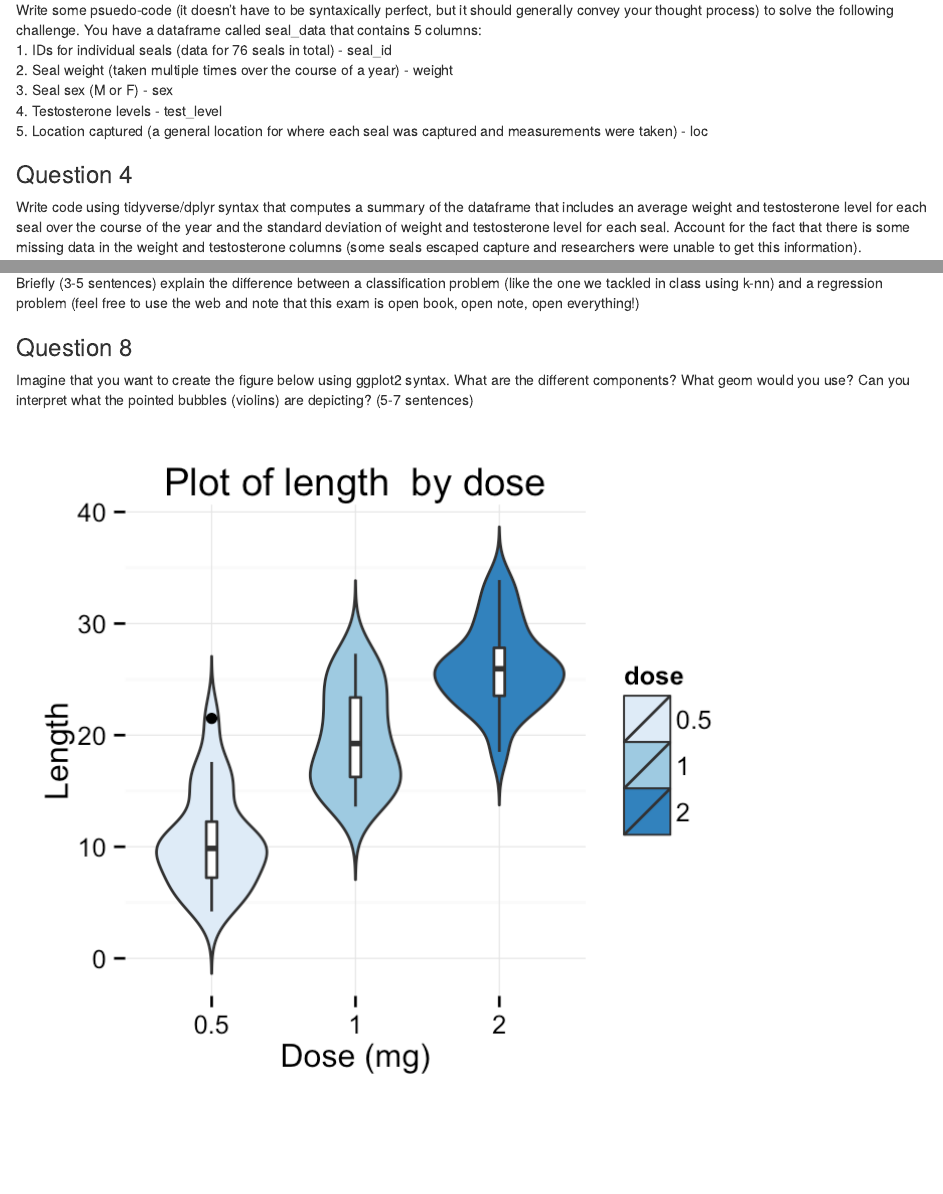
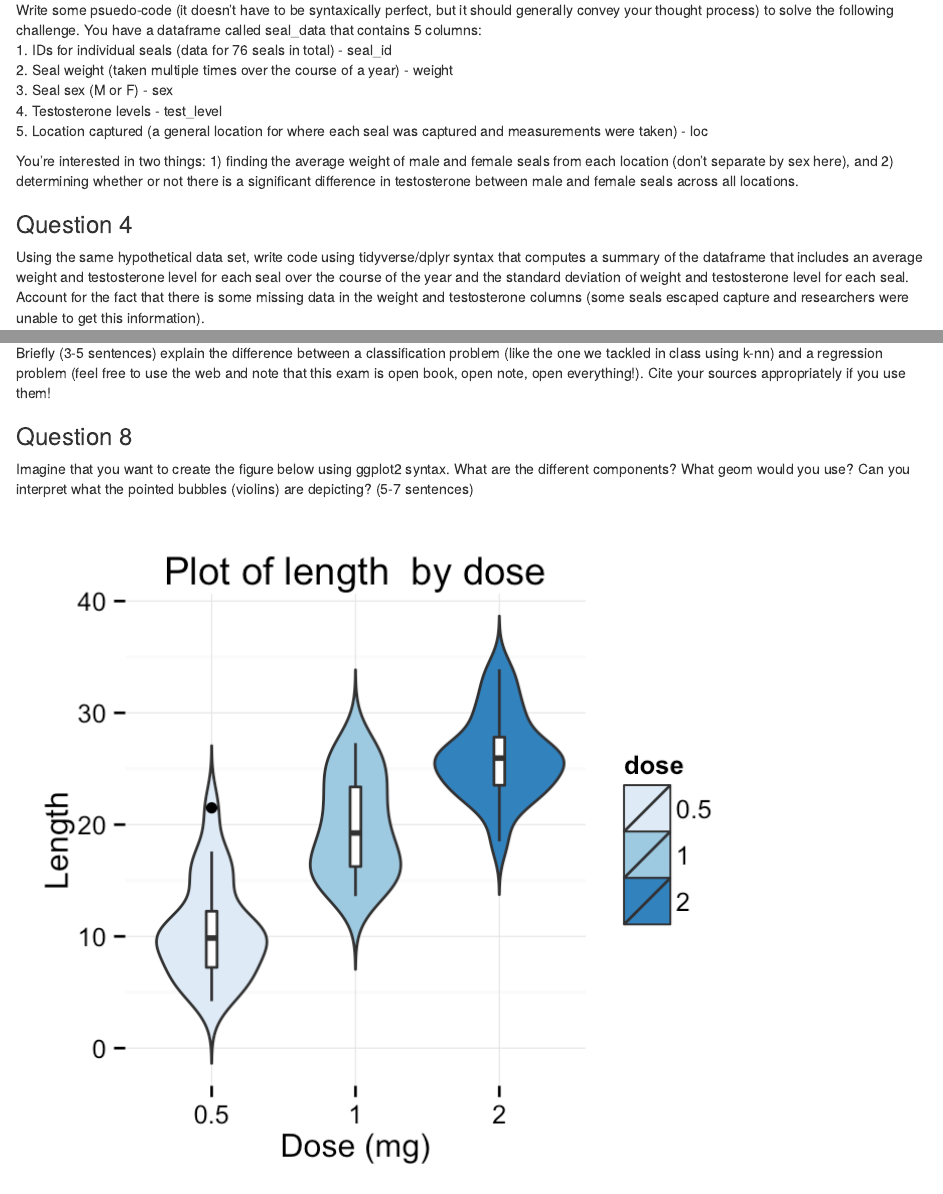
Before and after one commit to Big-Biodiversity-Collaborative/settlers_of_antarctica, an R Markdown document (modules/module_3/exams/exam_3.Rmd): the page in a window 1100 px wide, from 1500 px down, and a second part further down, joined at a grey line. Rendered offline with R 4.5, knitr and Pandoc, with nearby package versions; code that draws random numbers runs with fixed seeds of ours.

Commit message:
Exam 3 mods.

````diff
--- a/modules/module_3/exams/exam_3.Rmd
+++ b/modules/module_3/exams/exam_3.Rmd
@@ -57,13 +57,15 @@ You have a dataframe called seal_data that contains 5 columns:
 5. Location captured (a general location for where each seal was captured and
 measurements were taken) - loc
 
+You're interested in two things: 1) finding the average weight of male and
+female seals from each location (don't separate by sex here), and 2) determining whether or not there is a significant difference in testosterone between male
+and female seals across all locations.
+
 ### Question 4
-Write code using tidyverse/dplyr syntax that computes a summary of the
-dataframe that includes an average weight and testosterone level for each seal
-over the course of the year and the standard deviation of weight and
-testosterone level for each seal. Account for the fact that there is some
+Using the same hypothetical data set, write code using tidyverse/dplyr syntax that computes a summary of the dataframe that includes an average weight and testosterone level for each seal over the course of the year and the standard deviation of weight and testosterone level for each seal. Account for the fact that there is some
 missing data in the weight and testosterone columns (some seals escaped capture
 and researchers were unable to get this information).
+
 ```{r, eval=FALSE}
 seal_data %>%
   group_by(seal_id) %>%
@@ -103,7 +105,7 @@ e. inner-join
 Briefly (3-5 sentences) explain the difference between a classification problem
 (like the one we tackled in class using k-nn) and a regression problem (feel
 free to use the web and note that this exam is open book, open note, open
-everything!)
+everything!). Cite your sources appropriately if you use them!
 
 
 
````
